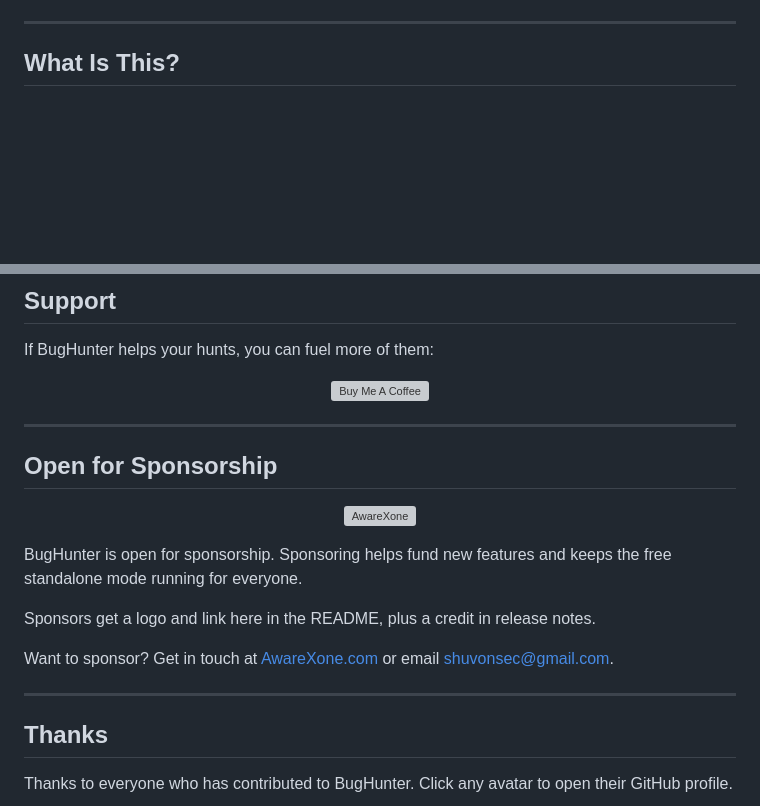
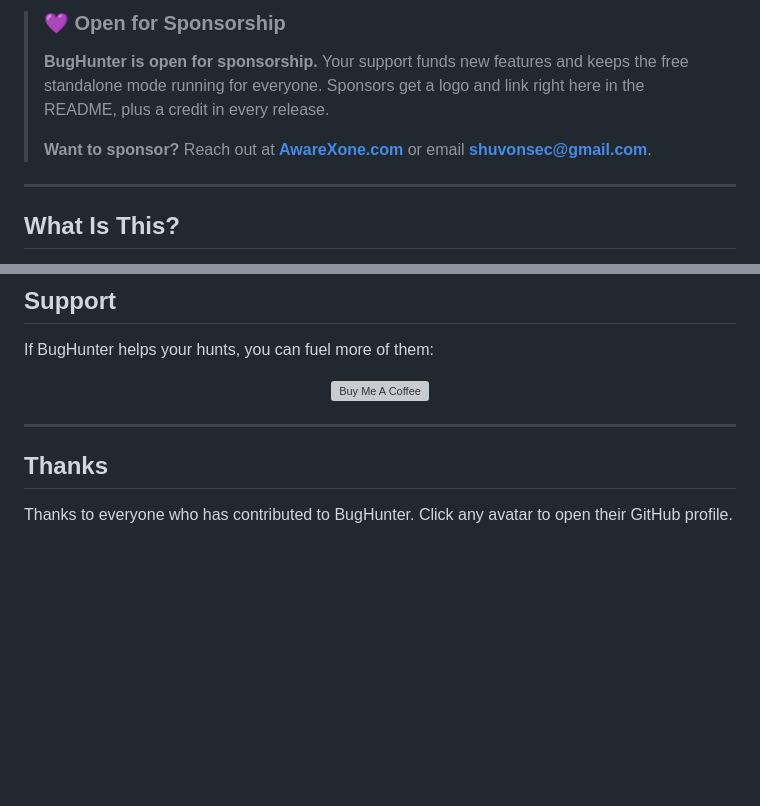
Before and after one commit to Awarexone/Agentic-Bug-Hunter, a Markdown page: README.md, 2 parts joined by grey strips. GitHub-like rendering; blank space fills up the shorter version; grey boxes are pictures that could not be loaded.

Commit message:
docs: move Open for Sponsorship to top as a callout

```diff
--- a/README.md
+++ b/README.md
@@ -47,4 +45,10 @@
 </p>
+
+> ### 💜 Open for Sponsorship
+>
+> **BugHunter is open for sponsorship.** Your support funds new features and keeps the free standalone mode running for everyone. Sponsors get a logo and link right here in the README, plus a credit in every release.
+>
+> **Want to sponsor?** Reach out at **[AwareXone.com](https://awarexone.com)** or email **[shuvonsec@gmail.com](mailto:shuvonsec@gmail.com)**.
 
 ---
 
@@ -541,22 +545,6 @@ If BugHunter helps your hunts, you can fuel more of them:
 
 ---
 
-## Open for Sponsorship
-
-<p align="center">
-  <a href="https://awarexone.com">
-    <img src="assets/awarexone-logo.webp" alt="AwareXone" width="72"/>
-  </a>
-</p>
-
-BugHunter is open for sponsorship. Sponsoring helps fund new features and keeps the free standalone mode running for everyone.
-
-Sponsors get a logo and link here in the README, plus a credit in release notes.
-
-Want to sponsor? Get in touch at [AwareXone.com](https://awarexone.com) or email [shuvonsec@gmail.com](mailto:shuvonsec@gmail.com).
-
----
-
 ## Thanks
 
 Thanks to everyone who has contributed to BugHunter. Click any avatar to open their GitHub profile.
```
Also changed, not shown: other parts of README.md (+2 -4 lines).
